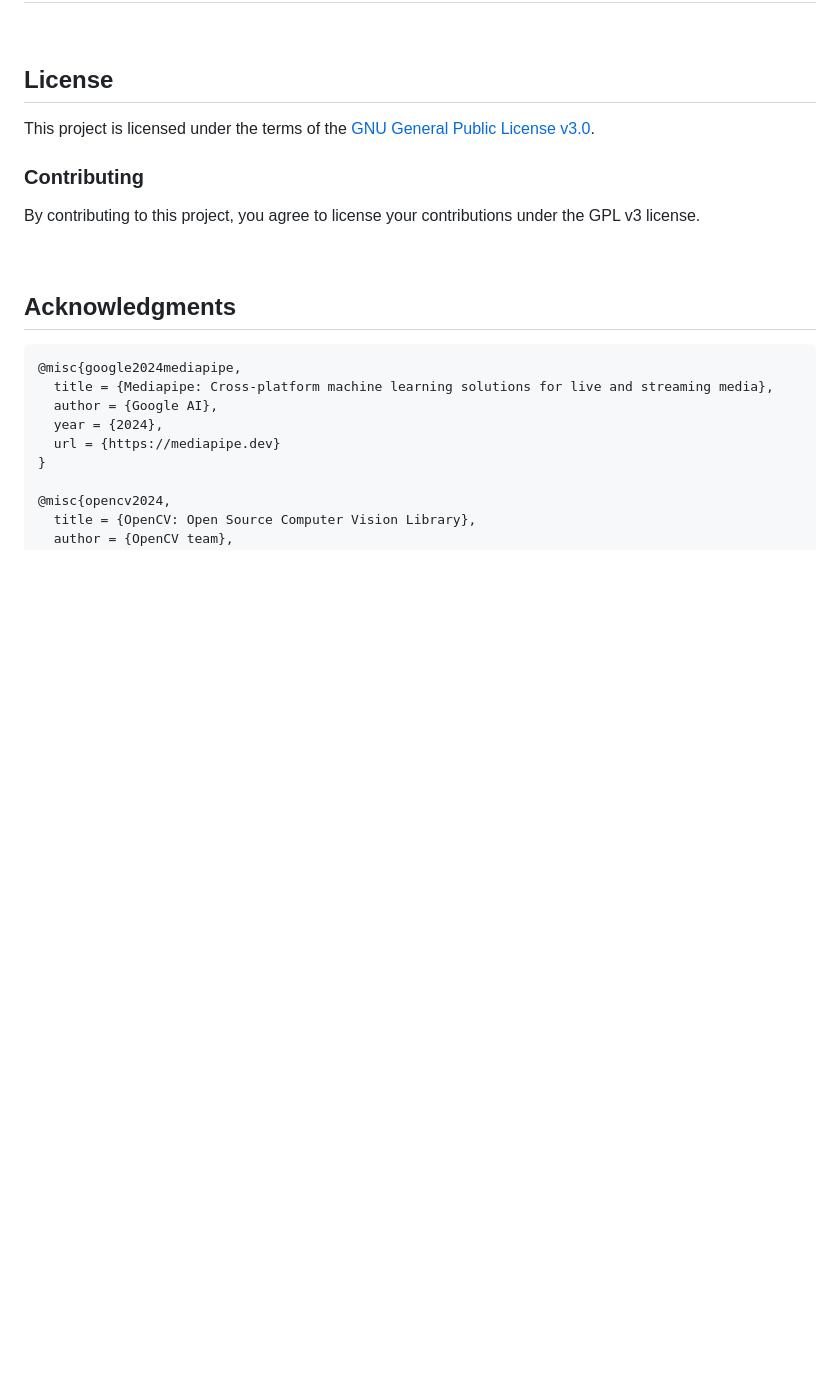
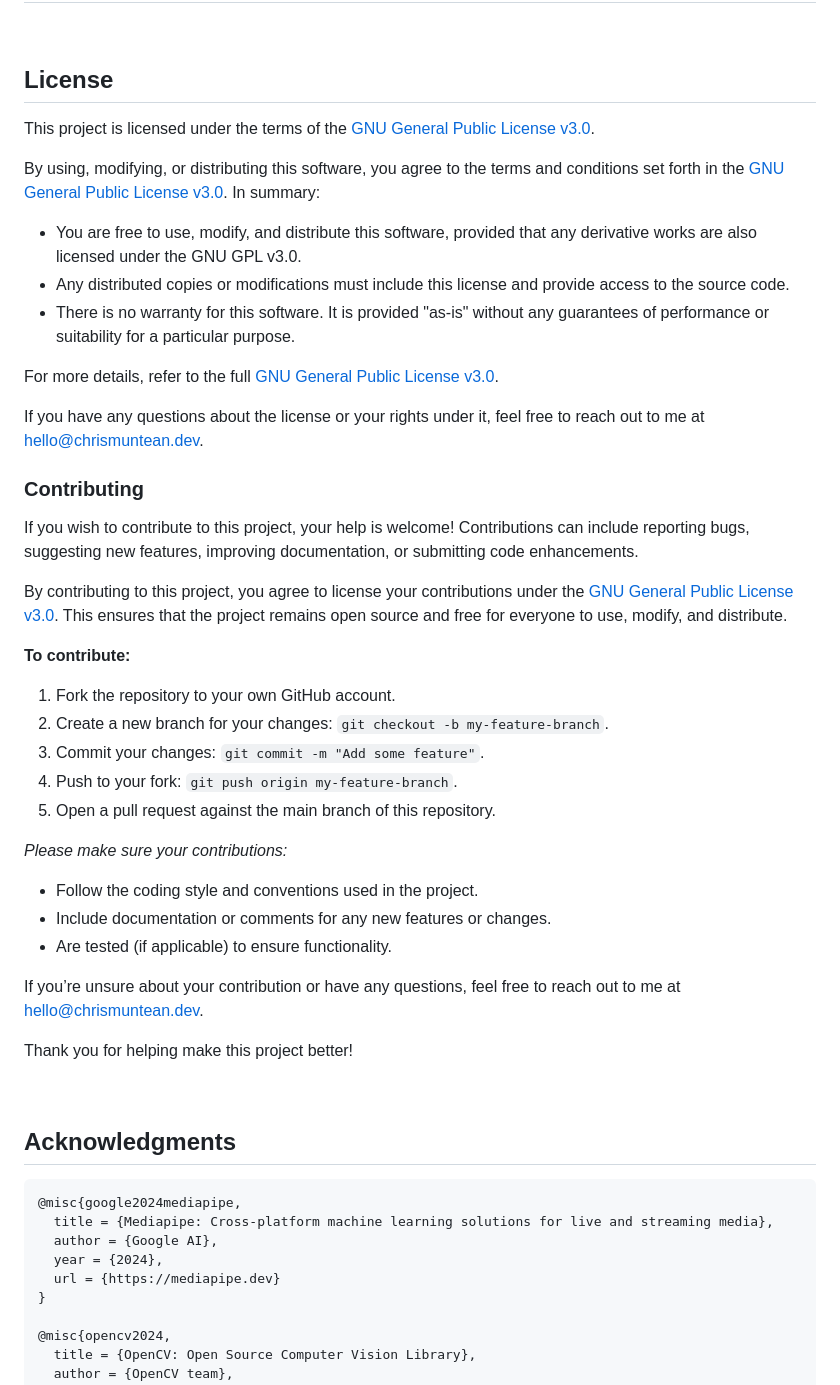
Before and after one commit to chrismuntean/Handify, a Markdown page: README.md, the part around the change. GitHub-like rendering; blank space fills up the shorter version.

Commit message:
Expanded license and contributing sections

```diff
--- a/README.md
+++ b/README.md
@@ -79,10 +79,38 @@ docker compose up
 <br>
 
 ## License
+
 This project is licensed under the terms of the [GNU General Public License v3.0](LICENSE).
 
+By using, modifying, or distributing this software, you agree to the terms and conditions set forth in the [GNU General Public License v3.0](https://www.gnu.org/licenses/gpl-3.0.en.html). In summary:
+
+- You are free to use, modify, and distribute this software, provided that any derivative works are also licensed under the GNU GPL v3.0.
+- Any distributed copies or modifications must include this license and provide access to the source code.
+- There is no warranty for this software. It is provided "as-is" without any guarantees of performance or suitability for a particular purpose.
+
+For more details, refer to the full [GNU General Public License v3.0](https://www.gnu.org/licenses/gpl-3.0.en.html).
+
+If you have any questions about the license or your rights under it, feel free to reach out to me at [hello@chrismuntean.dev](mailto:hello@chrismuntean.dev).
 ### Contributing
-By contributing to this project, you agree to license your contributions under the GPL v3 license.
+If you wish to contribute to this project, your help is welcome! Contributions can include reporting bugs, suggesting new features, improving documentation, or submitting code enhancements.
+
+By contributing to this project, you agree to license your contributions under the [GNU General Public License v3.0](https://www.gnu.org/licenses/gpl-3.0.en.html). This ensures that the project remains open source and free for everyone to use, modify, and distribute.
+
+**To contribute:**
+1. Fork the repository to your own GitHub account.
+2. Create a new branch for your changes: `git checkout -b my-feature-branch`.
+3. Commit your changes: `git commit -m "Add some feature"`.
+4. Push to your fork: `git push origin my-feature-branch`.
+5. Open a pull request against the main branch of this repository.
+
+*Please make sure your contributions:*
+- Follow the coding style and conventions used in the project.
+- Include documentation or comments for any new features or changes.
+- Are tested (if applicable) to ensure functionality.
+
+If you’re unsure about your contribution or have any questions, feel free to reach out to me at [hello@chrismuntean.dev](mailto:hello@chrismuntean.dev).
+
+Thank you for helping make this project better!
 
 <br>
 
```
